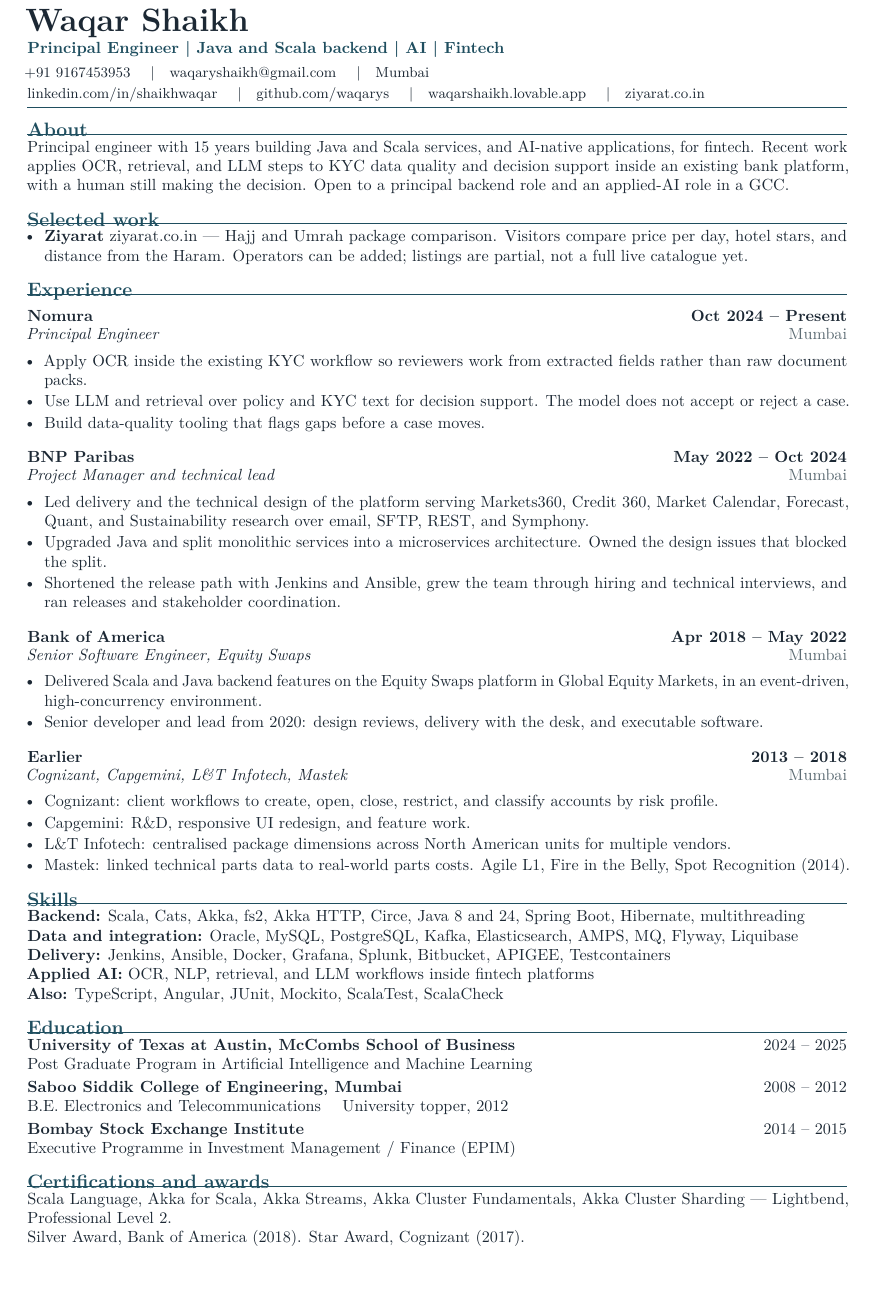
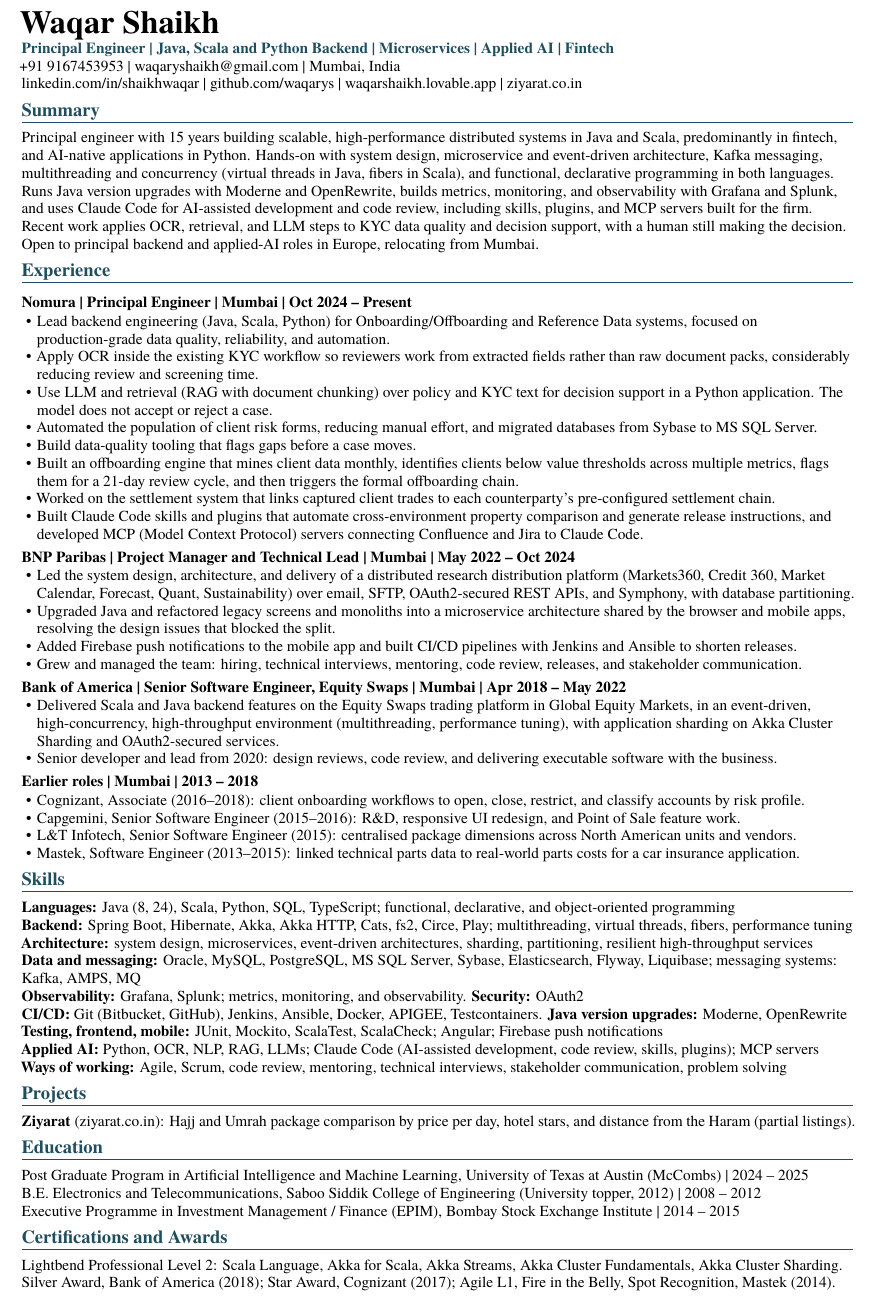
Before and after one commit to waqarys/resume, a LaTeX CV (waqar_shaikh_resume.tex): part of the page, cut so that both start at the same text. Compiled offline with pdfLaTeX.

Commit message:
Update resume: ATS Europe version

```diff
--- a/waqar_shaikh_resume.tex
+++ b/waqar_shaikh_resume.tex
@@ -9,5 +15,7 @@
 \usepackage{xcolor}
 \usepackage{enumitem}
+\usepackage{titlesec}
 \usepackage[hidelinks]{hyperref}
-\usepackage{titlesec}
+\hypersetup{pdftitle={Waqar Shaikh - Resume}, pdfauthor={Waqar Shaikh},
+  pdfsubject={Principal Engineer | Java, Scala, Python backend | Microservices | Applied AI | Fintech}}
 
@@ -31,81 +37,67 @@
 
 \begin{document}
+\raggedright\fontsize{\fs}{\ld}\selectfont
 
-{\fontsize{20}{22}\selectfont\bfseries Waqar Shaikh}\\[2pt]
-{\color{rule}\bfseries Principal Engineer \textbar\ Java and Scala backend \textbar\ AI \textbar\ Fintech}\\[3pt]
-{\small
-+91 9167453953
-\quad\textbar\quad
-\href{mailto:waqaryshaikh@gmail.com}{waqaryshaikh@gmail.com}
-\quad\textbar\quad
-Mumbai\\[1pt]
-\href{https://www.linkedin.com/in/shaikhwaqar/}{linkedin.com/in/shaikhwaqar}
-\quad\textbar\quad
-\href{https://github.com/waqarys}{github.com/waqarys}
-\quad\textbar\quad
-\href{https://waqarshaikh.lovable.app/}{waqarshaikh.lovable.app}
-\quad\textbar\quad
-\href{https://ziyarat.co.in}{ziyarat.co.in}
-}
+{\fontsize{20}{23}\selectfont\bfseries Waqar Shaikh}\par\vspace{1pt}
+{\color{acc}\bfseries Principal Engineer | Java, Scala and Python Backend | Microservices | Applied AI | Fintech}\par
+\href{tel:+919167453953}{+91 9167453953} | \href{mailto:waqaryshaikh@gmail.com}{waqaryshaikh@gmail.com} | Mumbai, India\par
+\href{https://www.linkedin.com/in/shaikhwaqar}{linkedin.com/in/shaikhwaqar} | \href{https://github.com/waqarys}{github.com/waqarys} | \href{https://waqarshaikh.lovable.app/}{waqarshaikh.lovable.app} | \href{https://ziyarat.co.in}{ziyarat.co.in}\par
 
-\vspace{3pt}
-{\color{rule}\hrule}
+\section*{Summary}
+Principal engineer with 15 years building scalable, high-performance distributed systems in Java and Scala, predominantly in fintech, and AI-native applications in Python. Hands-on with system design, microservice and event-driven architecture, Kafka messaging, multithreading and concurrency (virtual threads in Java, fibers in Scala), and functional, declarative programming in both languages. Runs Java version upgrades with Moderne and OpenRewrite, builds metrics, monitoring, and observability with Grafana and Splunk, and uses Claude Code for AI-assisted development and code review, including skills, plugins, and MCP servers built for the firm. Recent work applies OCR, retrieval, and LLM steps to KYC data quality and decision support, with a human still making the decision. Open to principal backend and applied-AI roles in Europe, relocating from Mumbai.
 
-\section{About}
-Principal engineer with 15 years building Java and Scala services, and AI-native applications, for fintech. Recent work applies OCR, retrieval, and LLM steps to KYC data quality and decision support inside an existing bank platform, with a human still making the decision. Open to a principal backend role and an applied-AI role in a GCC.
-
-\section{Selected work}
+\section*{Experience}
+\role{Nomura | Principal Engineer | Mumbai | Oct 2024 -- Present}
 \begin{itemize}
-  \item \textbf{Ziyarat} \href{https://ziyarat.co.in}{ziyarat.co.in} --- Hajj and Umrah package comparison. Visitors compare price per day, hotel stars, and distance from the Haram. Operators can be added; listings are partial, not a full live catalogue yet.
+  \item Lead backend engineering (Java, Scala, Python) for Onboarding/Offboarding and Reference Data systems, focused on production-grade data quality, reliability, and automation.
+  \item Apply OCR inside the existing KYC workflow so reviewers work from extracted fields rather than raw document packs, considerably reducing review and screening time.
+  \item Use LLM and retrieval (RAG with document chunking) over policy and KYC text for decision support in a Python application. The model does not accept or reject a case.
+  \item Automated the population of client risk forms, reducing manual effort, and migrated databases from Sybase to MS SQL Server.
+  \item Build data-quality tooling that flags gaps before a case moves.
+  \item Built an offboarding engine that mines client data monthly, identifies clients below value thresholds across multiple metrics, flags them for a 21-day review cycle, and then triggers the formal offboarding chain.
+  \item Worked on the settlement system that links captured client trades to each counterparty's pre-configured settlement chain.
+  \item Built Claude Code skills and plugins that automate cross-environment property comparison and generate release instructions, and developed MCP (Model Context Protocol) servers connecting Confluence and Jira to Claude Code.
+\end{itemize}
+\role{BNP Paribas | Project Manager and Technical Lead | Mumbai | May 2022 -- Oct 2024}
+\begin{itemize}
+  \item Led the system design, architecture, and delivery of a distributed research distribution platform (Markets360, Credit 360, Market Calendar, Forecast, Quant, Sustainability) over email, SFTP, OAuth2-secured REST APIs, and Symphony, with database partitioning.
+  \item Upgraded Java and refactored legacy screens and monoliths into a microservice architecture shared by the browser and mobile apps, resolving the design issues that blocked the split.
+  \item Added Firebase push notifications to the mobile app and built CI/CD pipelines with Jenkins and Ansible to shorten releases.
+  \item Grew and managed the team: hiring, technical interviews, mentoring, code review, releases, and stakeholder communication.
+\end{itemize}
+\role{Bank of America | Senior Software Engineer, Equity Swaps | Mumbai | Apr 2018 -- May 2022}
+\begin{itemize}
+  \item Delivered Scala and Java backend features on the Equity Swaps trading platform in Global Equity Markets, in an event-driven, high-concurrency, high-throughput environment (multithreading, performance tuning), with application sharding on Akka Cluster Sharding and OAuth2-secured services.
+  \item Senior developer and lead from 2020: design reviews, code review, and delivering executable software with the business.
+\end{itemize}
+\role{Earlier roles | Mumbai | 2013 -- 2018}
+\begin{itemize}
+  \item Cognizant, Associate (2016--2018): client onboarding workflows to open, close, restrict, and classify accounts by risk profile.
+  \item Capgemini, Senior Software Engineer (2015--2016): R\&D, responsive UI redesign, and Point of Sale feature work.
+  \item L\&T Infotech, Senior Software Engineer (2015): centralised package dimensions across North American units and vendors.
+  \item Mastek, Software Engineer (2013--2015): linked technical parts data to real-world parts costs for a car insurance application.
 \end{itemize}
 
-\section{Experience}
+\section*{Skills}
+\sk{Languages}{Java (8, 24), Scala, Python, SQL, TypeScript; functional, declarative, and object-oriented programming}
+\sk{Backend}{Spring Boot, Hibernate, Akka, Akka HTTP, Cats, fs2, Circe, Play; multithreading, virtual threads, fibers, performance tuning}
+\sk{Architecture}{system design, microservices, event-driven architectures, sharding, partitioning, resilient high-throughput services}
+\sk{Data and messaging}{Oracle, MySQL, PostgreSQL, MS SQL Server, Sybase, Elasticsearch, Flyway, Liquibase; messaging systems: Kafka, AMPS, MQ}
+\textbf{Observability:} Grafana, Splunk; metrics, monitoring, and observability. \textbf{Security:} OAuth2\par
+\textbf{CI/CD:} Git (Bitbucket, GitHub), Jenkins, Ansible, Docker, APIGEE, Testcontainers. \textbf{Java version upgrades:} Moderne, OpenRewrite\par
+\sk{Testing, frontend, mobile}{JUnit, Mockito, ScalaTest, ScalaCheck; Angular; Firebase push notifications}
+\sk{Applied AI}{Python, OCR, NLP, RAG, LLMs; Claude Code (AI-assisted development, code review, skills, plugins); MCP servers}
+\sk{Ways of working}{Agile, Scrum, code review, mentoring, technical interviews, stakeholder communication, problem solving}
 
-\role{Nomura}{Oct 2024 -- Present}{Principal Engineer}{Mumbai}
-\begin{itemize}
-  \item Apply OCR inside the existing KYC workflow so reviewers work from extracted fields rather than raw document packs.
-  \item Use LLM and retrieval over policy and KYC text for decision support. The model does not accept or reject a case.
-  \item Build data-quality tooling that flags gaps before a case moves.
-\end{itemize}
+\section*{Projects}
+\textbf{Ziyarat} (\href{https://ziyarat.co.in}{ziyarat.co.in}): Hajj and Umrah package comparison by price per day, hotel stars, and distance from the Haram (partial listings).\par
 
-\role{BNP Paribas}{May 2022 -- Oct 2024}{Project Manager and technical lead}{Mumbai}
-\begin{itemize}
-  \item Led delivery and the technical design of the platform serving Markets360, Credit 360, Market Calendar, Forecast, Quant, and Sustainability research over email, SFTP, REST, and Symphony.
-  \item Upgraded Java and split monolithic services into a microservices architecture. Owned the design issues that blocked the split.
-  \item Shortened the release path with Jenkins and Ansible, grew the team through hiring and technical interviews, and ran releases and stakeholder coordination.
-\end{itemize}
+\section*{Education}
+Post Graduate Program in Artificial Intelligence and Machine Learning, University of Texas at Austin (McCombs) | 2024 -- 2025\par
+B.E. Electronics and Telecommunications, Saboo Siddik College of Engineering (University topper, 2012) | 2008 -- 2012\par
+Executive Programme in Investment Management / Finance (EPIM), Bombay Stock Exchange Institute | 2014 -- 2015\par
 
-\role{Bank of America}{Apr 2018 -- May 2022}{Senior Software Engineer, Equity Swaps}{Mumbai}
-\begin{itemize}
-  \item Delivered Scala and Java backend features on the Equity Swaps platform in Global Equity Markets, in an event-driven, high-concurrency environment.
-  \item Senior developer and lead from 2020: design reviews, delivery with the desk, and executable software.
-\end{itemize}
-
-\role{Earlier}{2013 -- 2018}{Cognizant, Capgemini, L\&T Infotech, Mastek}{Mumbai}
-\begin{itemize}
-  \item Cognizant: client workflows to create, open, close, restrict, and classify accounts by risk profile.
-  \item Capgemini: R\&D, responsive UI redesign, and feature work.
-  \item L\&T Infotech: centralised package dimensions across North American units for multiple vendors.
-  \item Mastek: linked technical parts data to real-world parts costs. Agile L1, Fire in the Belly, Spot Recognition (2014).
-\end{itemize}
-
-\section{Skills}
-\textbf{Backend:} Scala, Cats, Akka, fs2, Akka HTTP, Circe, Java 8 and 24, Spring Boot, Hibernate, multithreading\\
-\textbf{Data and integration:} Oracle, MySQL, PostgreSQL, Kafka, Elasticsearch, AMPS, MQ, Flyway, Liquibase\\
-\textbf{Delivery:} Jenkins, Ansible, Docker, Grafana, Splunk, Bitbucket, APIGEE, Testcontainers\\
-\textbf{Applied AI:} OCR, NLP, retrieval, and LLM workflows inside fintech platforms\\
-\textbf{Also:} TypeScript, Angular, JUnit, Mockito, ScalaTest, ScalaCheck
-
-\section{Education}
-\textbf{University of Texas at Austin, McCombs School of Business} \hfill 2024 -- 2025\\
-Post Graduate Program in Artificial Intelligence and Machine Learning\\[2pt]
-\textbf{Saboo Siddik College of Engineering, Mumbai} \hfill 2008 -- 2012\\
-B.E.\ Electronics and Telecommunications \quad University topper, 2012\\[2pt]
-\textbf{Bombay Stock Exchange Institute} \hfill 2014 -- 2015\\
-Executive Programme in Investment Management / Finance (EPIM)
-
-\section{Certifications and awards}
-Scala Language, Akka for Scala, Akka Streams, Akka Cluster Fundamentals, Akka Cluster Sharding --- Lightbend, Professional Level 2.\\
-Silver Award, Bank of America (2018). Star Award, Cognizant (2017).
+\section*{Certifications and Awards}
+Lightbend Professional Level 2: Scala Language, Akka for Scala, Akka Streams, Akka Cluster Fundamentals, Akka Cluster Sharding. Silver Award, Bank of America (2018); Star Award, Cognizant (2017); Agile L1, Fire in the Belly, Spot Recognition, Mastek (2014).
 
 \end{document}
```
Also changed, not shown: waqar_shaikh_resume.tex (38 more changed lines).
